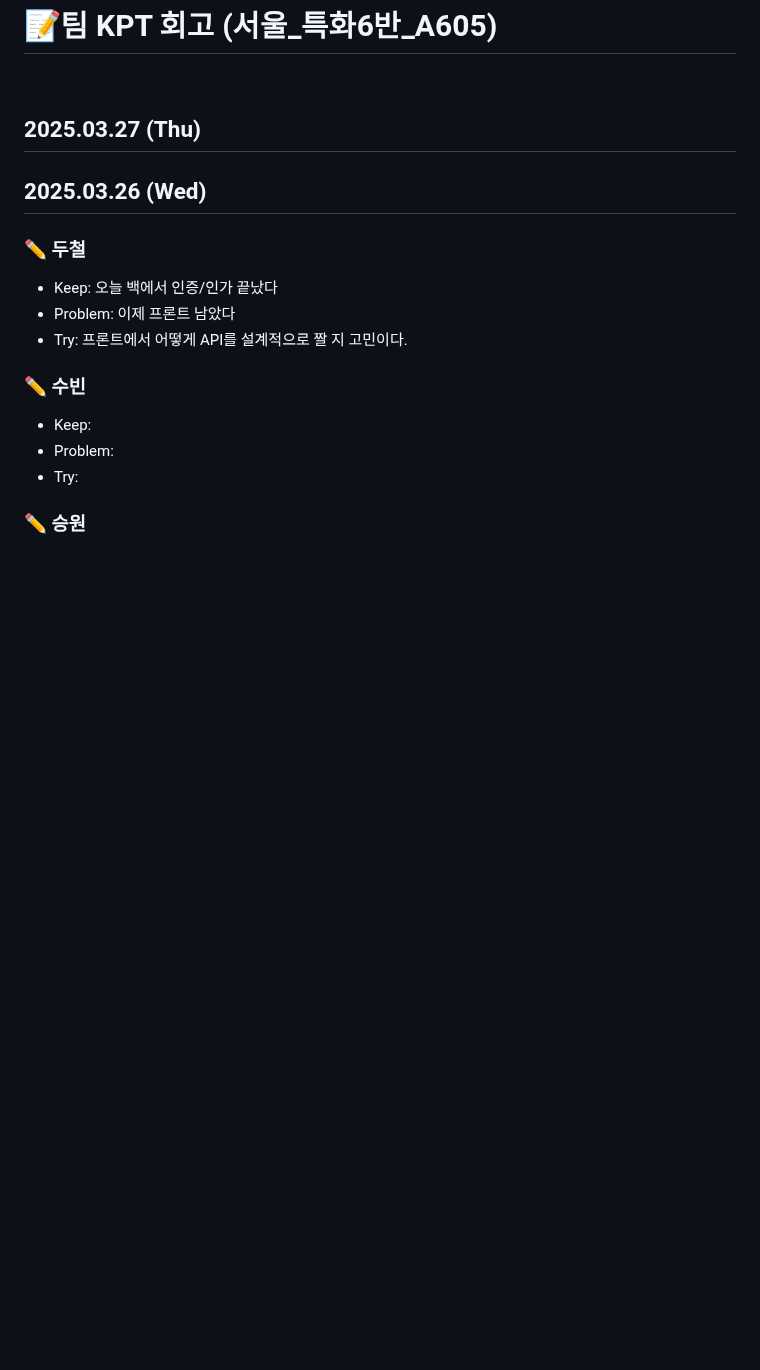
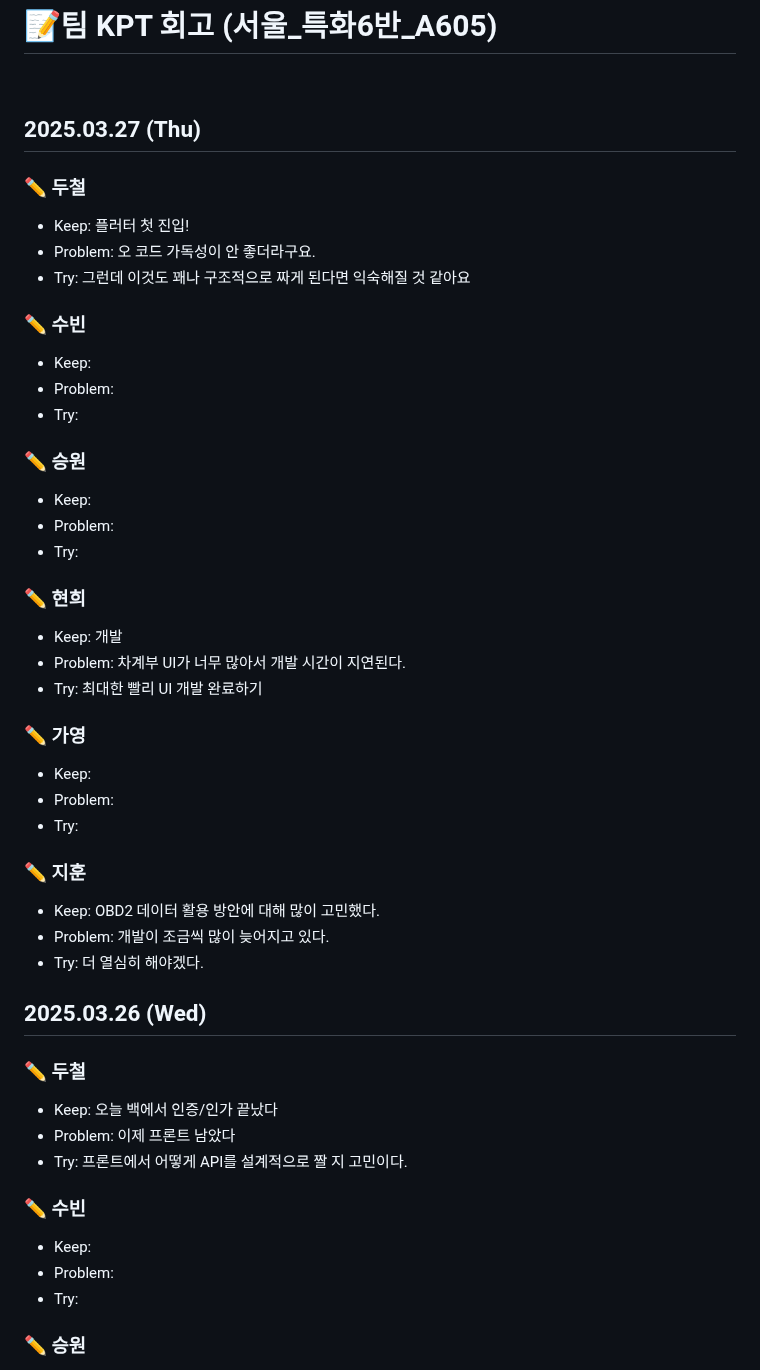
Before and after one commit to king0104/marimo, a Markdown page: TIL/팀KPT회고_A605.md, the part around the change. Rendered like a GitHub page; blank space fills up the shorter version.

```diff
--- a/TIL/팀KPT회고_A605.md
+++ b/TIL/팀KPT회고_A605.md
@@ -3,6 +3,42 @@
 <br>
 
 ## 2025.03.27 (Thu)
+
+### ✏️ 두철
+
+-   Keep: 플러터 첫 진입!
+-   Problem: 오 코드 가독성이 안 좋더라구요.
+-   Try: 그런데 이것도 꽤나 구조적으로 짜게 된다면 익숙해질 것 같아요
+
+### ✏️ 수빈
+
+-   Keep:
+-   Problem:
+-   Try:
+
+### ✏️ 승원
+
+-   Keep:
+-   Problem:
+-   Try:
+
+### ✏️ 현희
+
+-   Keep: 개발
+-   Problem: 차계부 UI가 너무 많아서 개발 시간이 지연된다.
+-   Try: 최대한 빨리 UI 개발 완료하기
+
+### ✏️ 가영
+
+-   Keep:
+-   Problem:
+-   Try:
+
+### ✏️ 지훈
+
+-   Keep: OBD2 데이터 활용 방안에 대해 많이 고민했다.
+-   Problem: 개발이 조금씩 많이 늦어지고 있다.
+-   Try: 더 열심히 해야겠다.
 
 ## 2025.03.26 (Wed)
 
```
Also changed, not shown: TIL/팀TIL_A605.md (+24 -1 lines).
